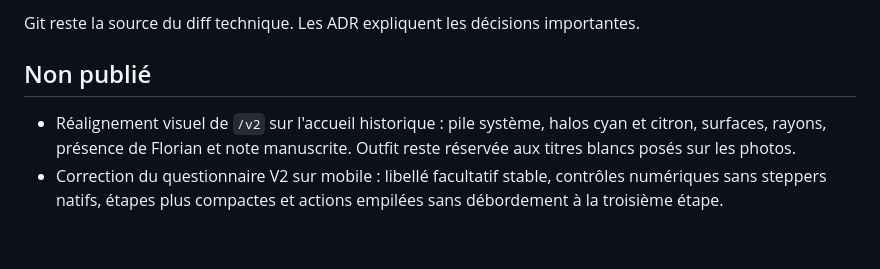
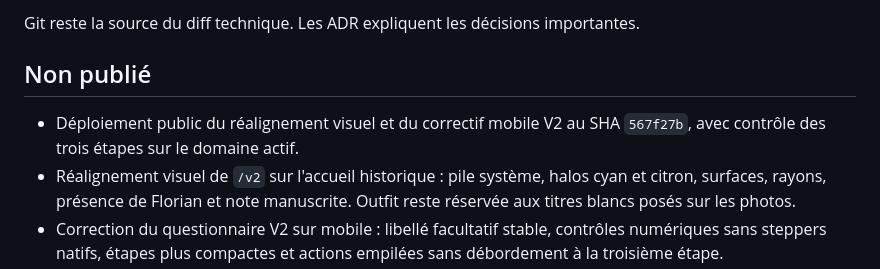
Before and after one commit to nclsppr/monflorian, a Markdown page: CHANGELOG.md, the part around the change. GitHub-like rendering; blank space fills up the shorter version.

```diff
--- a/CHANGELOG.md
+++ b/CHANGELOG.md
@@ -4,6 +4,8 @@ Git reste la source du diff technique. Les ADR expliquent les décisions importa
 
 ## Non publié
 
+- Déploiement public du réalignement visuel et du correctif mobile V2 au SHA
+  `567f27b`, avec contrôle des trois étapes sur le domaine actif.
 - Réalignement visuel de `/v2` sur l'accueil historique : pile système, halos
   cyan et citron, surfaces, rayons, présence de Florian et note manuscrite.
   Outfit reste réservée aux titres blancs posés sur les photos.
```
Also changed, not shown: DELIVERY-EVIDENCE.md (+39 -0 lines).
